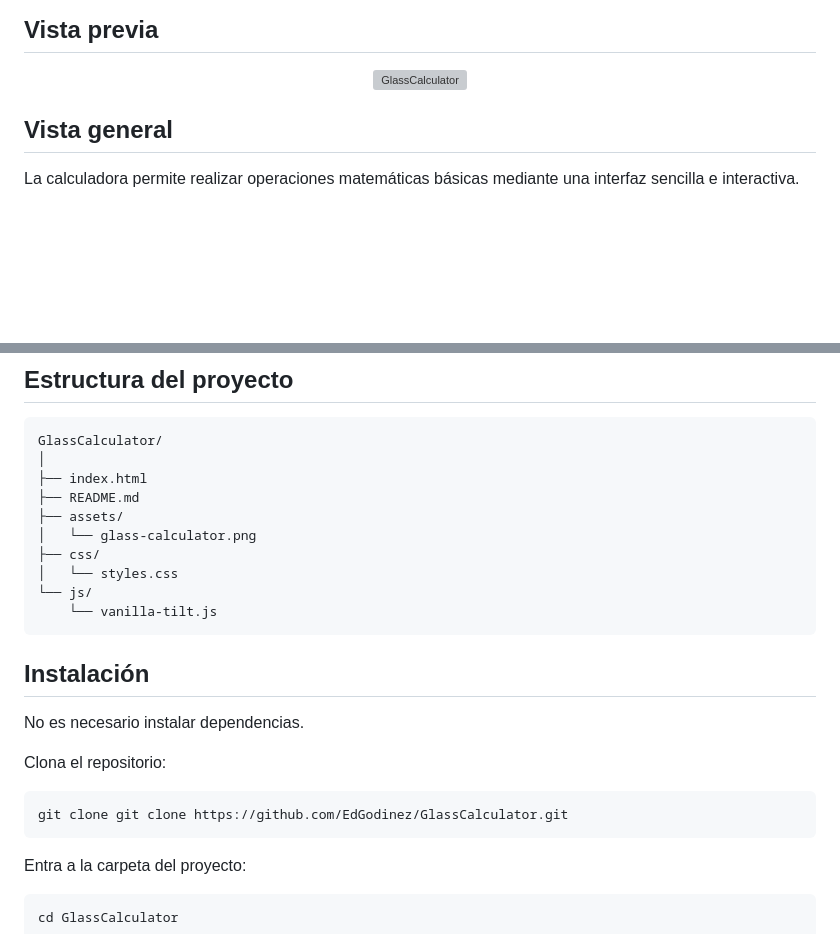
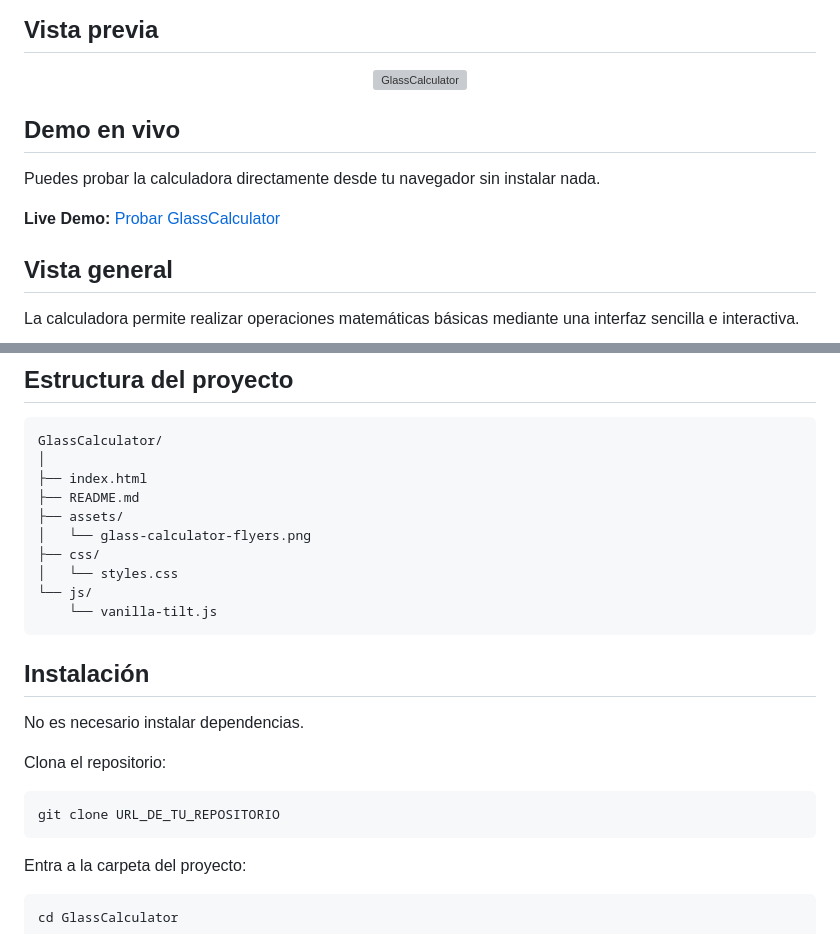
Before and after one commit to EdGodinez/GlassCalculator, a Markdown page: README.MD, 2 parts joined by grey strips. Rendered like a GitHub page; blank space fills up the shorter version; grey boxes are pictures that could not be loaded.

Commit message:
Actualiza README con demo y botones

````diff
--- a/README.MD
+++ b/README.MD
@@ -9,6 +19,13 @@ El proyecto incorpora efectos visuales de transparencia, desenfoque y movimiento
 <p align="center">
   <img src="assets/glass-calculator-flyers.png" alt="GlassCalculator" width="100%">
 </p>
+
+## Demo en vivo
+
+Puedes probar la calculadora directamente desde tu navegador sin instalar nada.
+
+**Live Demo:**
+[Probar GlassCalculator](URL_DE_TU_DEMO)
 
 ## Vista general
 
@@ -90,7 +107,7 @@ GlassCalculator/
 ├── index.html
 ├── README.md
 ├── assets/
-│   └── glass-calculator.png
+│   └── glass-calculator-flyers.png
 ├── css/
 │   └── styles.css
 └── js/
@@ -104,7 +121,7 @@ No es necesario instalar dependencias.
 Clona el repositorio:
 
 ```bash
-git clone git clone https://github.com/EdGodinez/GlassCalculator.git
+git clone URL_DE_TU_REPOSITORIO
 ```
 
 Entra a la carpeta del proyecto:
````
Also changed, not shown: other parts of README.MD (+10 -0 lines).
